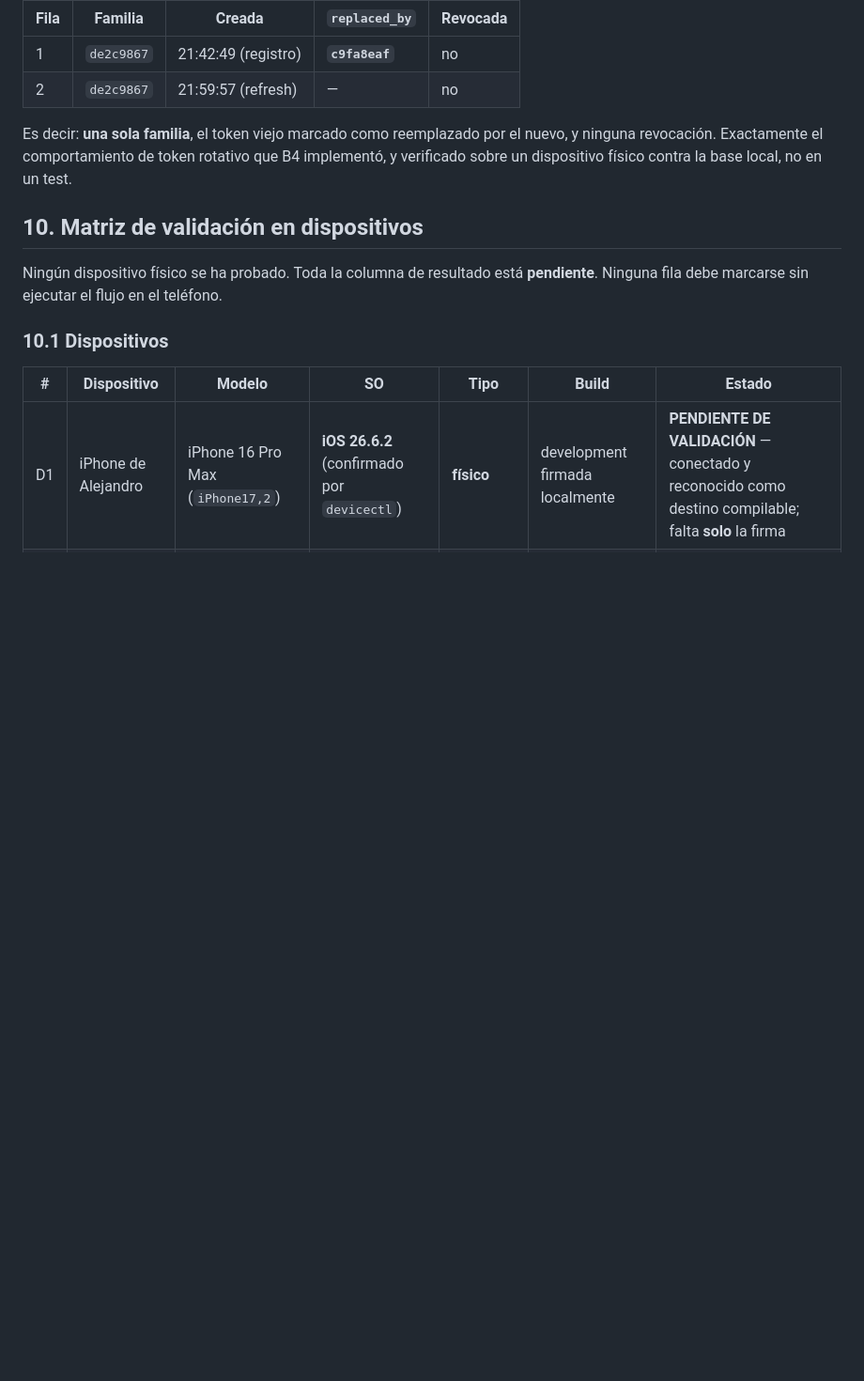
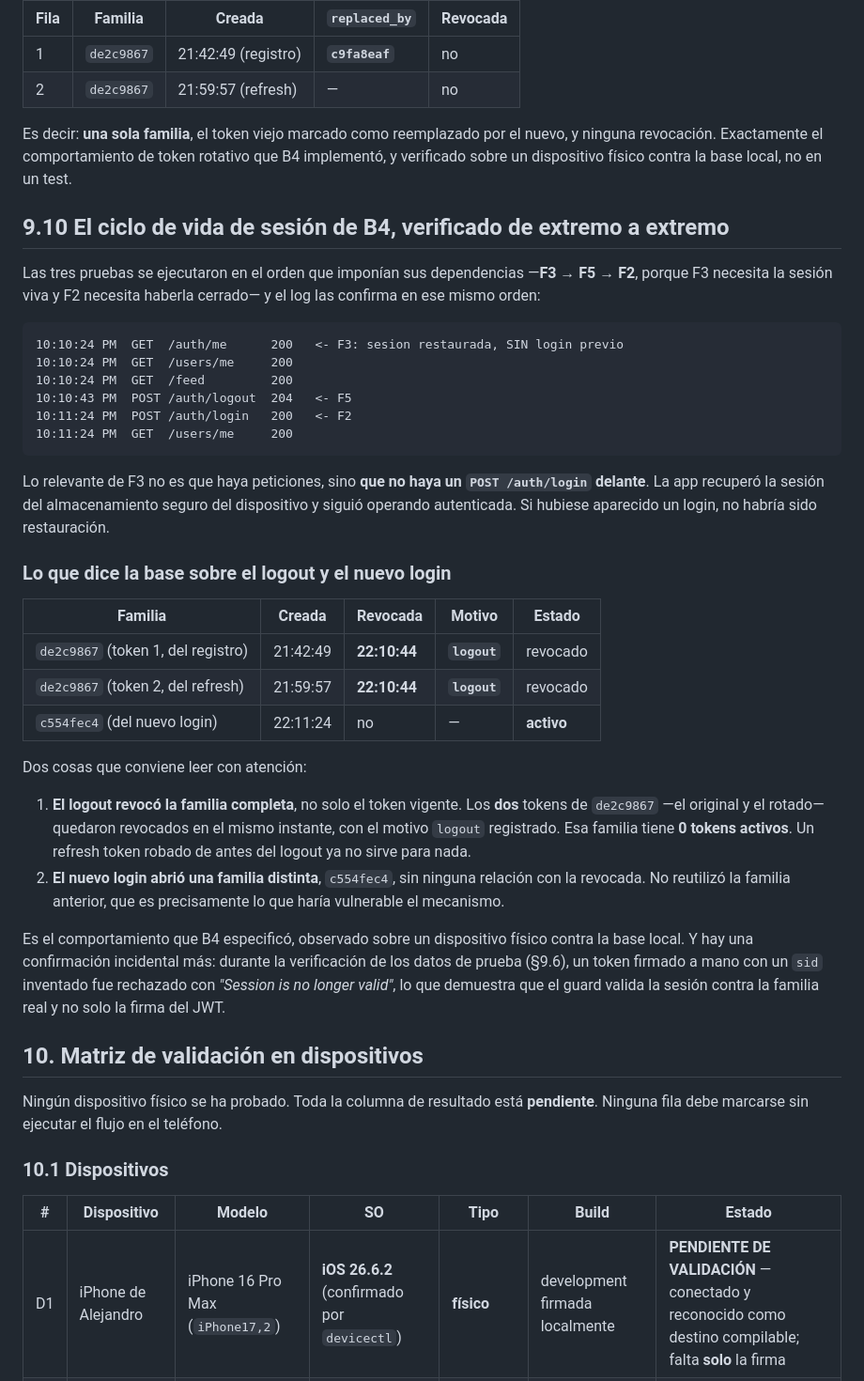
Before and after one commit to mariale-sierra/frontend, a Markdown page: docs/sprint-10/B8-compatibilidad-movil-dependencias.md, the part around one of its changes. Shown at 94% size. Rendered like a GitHub page; blank space fills up the shorter version.

````diff
--- a/docs/sprint-10/B8-compatibilidad-movil-dependencias.md
+++ b/docs/sprint-10/B8-compatibilidad-movil-dependencias.md
@@ -1533,6 +1533,49 @@ Es decir: **una sola familia**, el token viejo marcado como reemplazado por el n
 ninguna revocación. Exactamente el comportamiento de token rotativo que B4 implementó, y
 verificado sobre un dispositivo físico contra la base local, no en un test.
 
+## 9.10 El ciclo de vida de sesión de B4, verificado de extremo a extremo
+
+Las tres pruebas se ejecutaron en el orden que imponían sus dependencias —**F3 → F5 → F2**,
+porque F3 necesita la sesión viva y F2 necesita haberla cerrado— y el log las confirma en
+ese mismo orden:
+
+```
+10:10:24 PM  GET  /auth/me      200   <- F3: sesion restaurada, SIN login previo
+10:10:24 PM  GET  /users/me     200
+10:10:24 PM  GET  /feed         200
+10:10:43 PM  POST /auth/logout  204   <- F5
+10:11:24 PM  POST /auth/login   200   <- F2
+10:11:24 PM  GET  /users/me     200
+```
+
+Lo relevante de F3 no es que haya peticiones, sino **que no haya un `POST /auth/login`
+delante**. La app recuperó la sesión del almacenamiento seguro del dispositivo y siguió
+operando autenticada. Si hubiese aparecido un login, no habría sido restauración.
+
+### Lo que dice la base sobre el logout y el nuevo login
+
+| Familia | Creada | Revocada | Motivo | Estado |
+| --- | --- | --- | --- | --- |
+| `de2c9867` (token 1, del registro) | 21:42:49 | **22:10:44** | **`logout`** | revocado |
+| `de2c9867` (token 2, del refresh) | 21:59:57 | **22:10:44** | **`logout`** | revocado |
+| `c554fec4` (del nuevo login) | 22:11:24 | no | — | **activo** |
+
+Dos cosas que conviene leer con atención:
+
+1. **El logout revocó la familia completa**, no solo el token vigente. Los **dos** tokens de
+   `de2c9867` —el original y el rotado— quedaron revocados en el mismo instante, con el
+   motivo `logout` registrado. Esa familia tiene **0 tokens activos**. Un refresh token
+   robado de antes del logout ya no sirve para nada.
+2. **El nuevo login abrió una familia distinta**, `c554fec4`, sin ninguna relación con la
+   revocada. No reutilizó la familia anterior, que es precisamente lo que haría vulnerable
+   el mecanismo.
+
+Es el comportamiento que B4 especificó, observado sobre un dispositivo físico contra la base
+local. Y hay una confirmación incidental más: durante la verificación de los datos de prueba
+(§9.6), un token firmado a mano con un `sid` inventado fue rechazado con *"Session is no
+longer valid"*, lo que demuestra que el guard valida la sesión contra la familia real y no
+solo la firma del JWT.
+
 ## 10. Matriz de validación en dispositivos
 
 Ningún dispositivo físico se ha probado. Toda la columna de resultado está **pendiente**.
````
Also changed, not shown: other parts of docs/sprint-10/B8-compatibilidad-movil-dependencias.md (+21 -11 lines).
